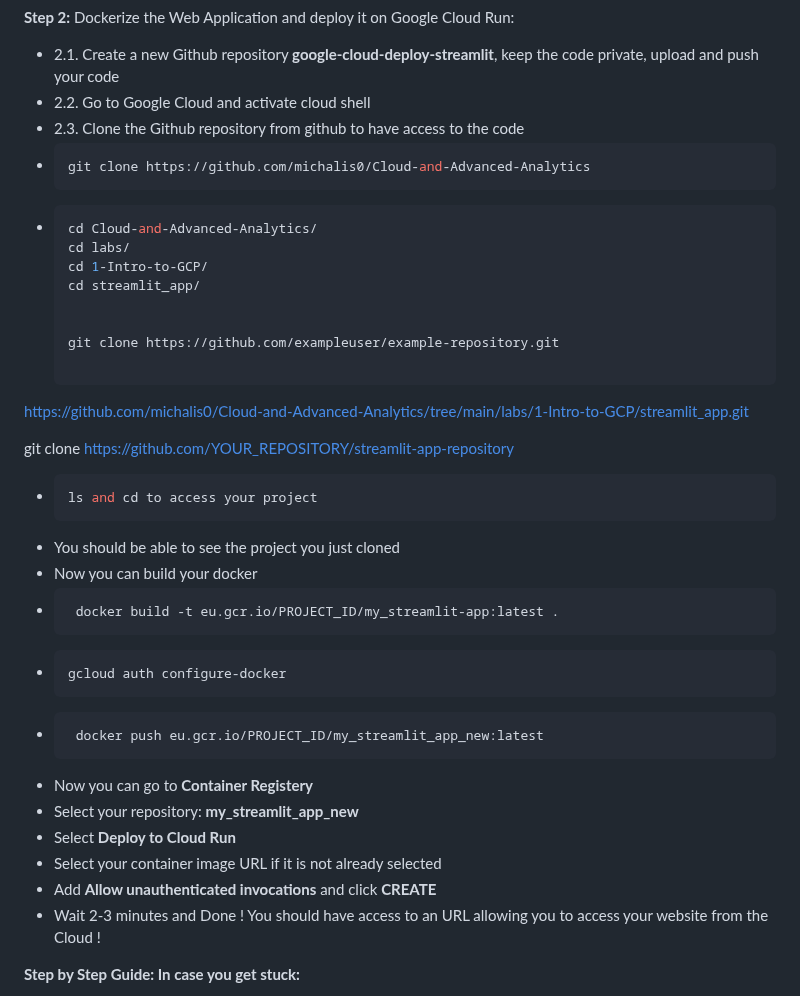
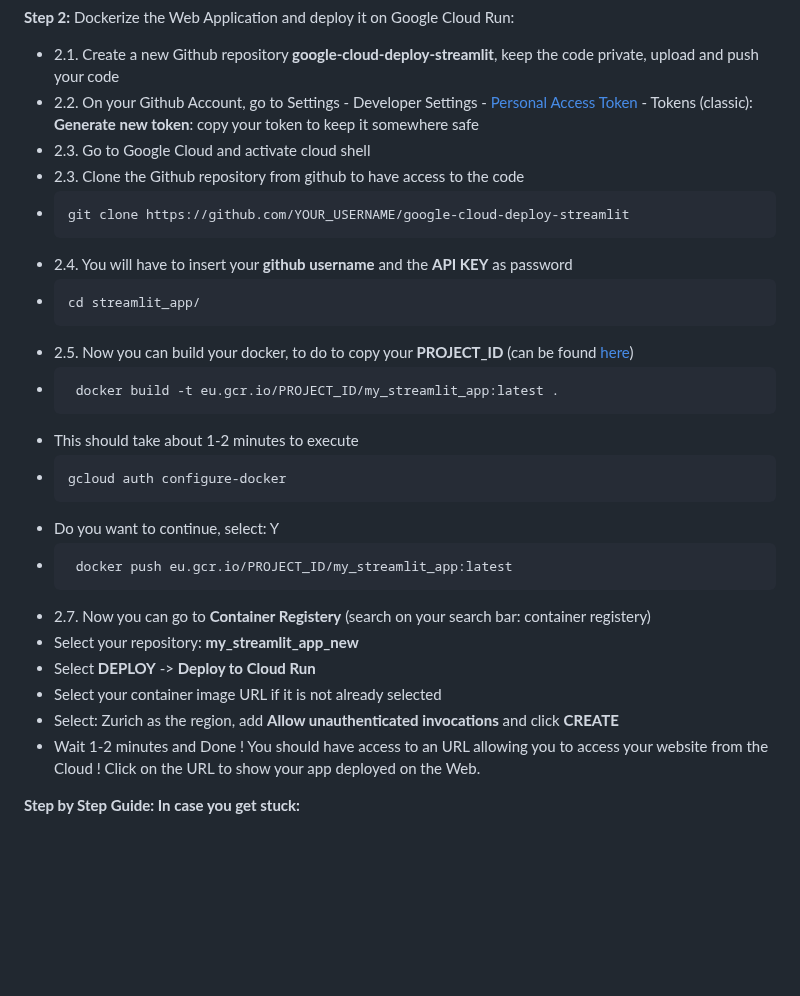
Before and after one commit to michalis0/Cloud-and-Advanced-Analytics, a Markdown page: labs/1-Intro-to-GCP/README.md, the part around the change. Rendered like a GitHub page; blank space fills up the shorter version.

````diff
--- a/labs/1-Intro-to-GCP/README.md
+++ b/labs/1-Intro-to-GCP/README.md
@@ -169,38 +169,29 @@ This exercise aims to familiarize yourself with Google Cloud Functions. You'll c
 
 
 - 2.1. Create a new Github repository **google-cloud-deploy-streamlit**, keep the code private, upload and push your code
-- 2.2. Go to Google Cloud and activate cloud shell
+- 2.2. On your Github Account, go to Settings - Developer Settings - [Personal Access Token](https://github.com/settings/tokens) - Tokens (classic): **Generate new token**: copy your token to keep it somewhere safe
+- 2.3. Go to Google Cloud and activate cloud shell
 - 2.3. Clone the Github repository from github to have access to the code
 - ```bash
-  git clone https://github.com/michalis0/Cloud-and-Advanced-Analytics
+  git clone https://github.com/YOUR_USERNAME/google-cloud-deploy-streamlit
+- 2.4. You will have to insert your **github username** and the **API KEY** as password
 - ```bash
-  cd Cloud-and-Advanced-Analytics/
-  cd labs/
-  cd 1-Intro-to-GCP/
   cd streamlit_app/
-
-
-  git clone https://github.com/exampleuser/example-repository.git
-
-https://github.com/michalis0/Cloud-and-Advanced-Analytics/tree/main/labs/1-Intro-to-GCP/streamlit_app.git
-
-  git clone https://github.com/YOUR_REPOSITORY/streamlit-app-repository
+- 2.5. Now you can build your docker, to do to copy your **PROJECT_ID** (can be found [here](https://console.cloud.google.com/))
 - ```bash
-  ls and cd to access your project
-- You should be able to see the project you just cloned
-- Now you can build your docker
-- ```bash
-   docker build -t eu.gcr.io/PROJECT_ID/my_streamlit-app:latest .
+   docker build -t eu.gcr.io/PROJECT_ID/my_streamlit_app:latest .
+- This should take about 1-2 minutes to execute
 - ```bash
   gcloud auth configure-docker
+- Do you want to continue, select: Y
 - ```bash
-   docker push eu.gcr.io/PROJECT_ID/my_streamlit_app_new:latest
--  Now you can go to **Container Registery**
+   docker push eu.gcr.io/PROJECT_ID/my_streamlit_app:latest
+-  2.7. Now you can go to **Container Registery** (search on your search bar: container registery)
 -  Select your repository: **my_streamlit_app_new**
--  Select **Deploy to Cloud Run**
+-  Select **DEPLOY** -> **Deploy to Cloud Run**
 -  Select your container image URL if it is not already selected
--  Add **Allow unauthenticated invocations** and click **CREATE**
-- Wait 2-3 minutes and Done ! You should have access to an URL allowing you to access your website from the Cloud !
+-  Select: Zurich as the region, add **Allow unauthenticated invocations** and click **CREATE**
+- Wait 1-2 minutes and Done ! You should have access to an URL allowing you to access your website from the Cloud ! Click on the URL to show your app deployed on the Web.
 
 
 **Step by Step Guide: In case you get stuck:**
````
